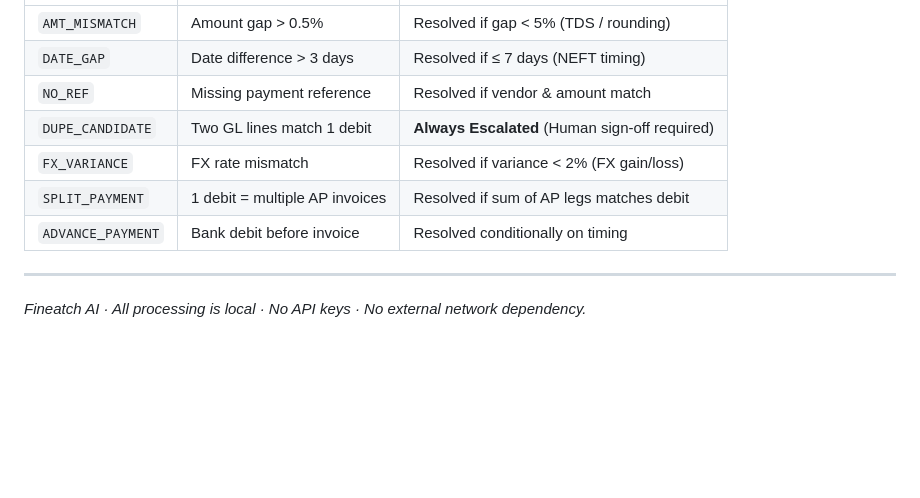
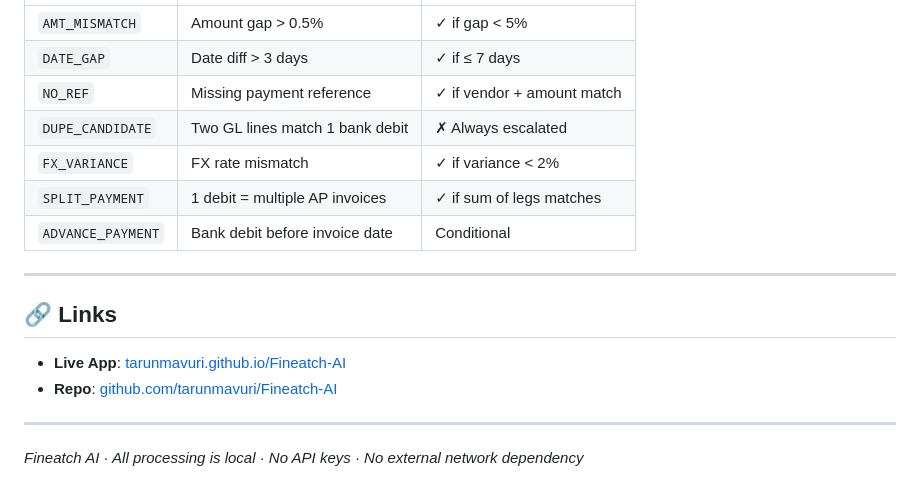
Before and after one commit to tarunmavuri/Fineatch-AI, a Markdown page: README.md, the part around one of its changes. GitHub-like rendering; blank space fills up the shorter version.

```diff
--- a/README.md
+++ b/README.md
@@ -80,12 +74,19 @@ $$\text{Score} = (\text{Match Rate} \times 40) + (\text{AP Settlement} \times 25
 |---|---|---|
-| `AMT_MISMATCH` | Amount gap > 0.5% | Resolved if gap < 5% (TDS / rounding) |
-| `DATE_GAP` | Date difference > 3 days | Resolved if ≤ 7 days (NEFT timing) |
-| `NO_REF` | Missing payment reference | Resolved if vendor & amount match |
-| `DUPE_CANDIDATE` | Two GL lines match 1 debit | **Always Escalated** (Human sign-off required) |
-| `FX_VARIANCE` | FX rate mismatch | Resolved if variance < 2% (FX gain/loss) |
-| `SPLIT_PAYMENT` | 1 debit = multiple AP invoices | Resolved if sum of AP legs matches debit |
-| `ADVANCE_PAYMENT` | Bank debit before invoice | Resolved conditionally on timing |
+| `AMT_MISMATCH` | Amount gap > 0.5% | ✓ if gap < 5% |
+| `DATE_GAP` | Date diff > 3 days | ✓ if ≤ 7 days |
+| `NO_REF` | Missing payment reference | ✓ if vendor + amount match |
+| `DUPE_CANDIDATE` | Two GL lines match 1 bank debit | ✗ Always escalated |
+| `FX_VARIANCE` | FX rate mismatch | ✓ if variance < 2% |
+| `SPLIT_PAYMENT` | 1 debit = multiple AP invoices | ✓ if sum of legs matches |
+| `ADVANCE_PAYMENT` | Bank debit before invoice date | Conditional |
 
 ---
 
-*Fineatch AI · All processing is local · No API keys · No external network dependency.*
+## 🔗 Links
+
+- **Live App**: [tarunmavuri.github.io/Fineatch-AI](https://tarunmavuri.github.io/Fineatch-AI/)
+- **Repo**: [github.com/tarunmavuri/Fineatch-AI](https://github.com/tarunmavuri/Fineatch-AI)
+
+---
+
+*Fineatch AI · All processing is local · No API keys · No external network dependency*
```
Also changed, not shown: other parts of README.md (+45 -51 lines).
